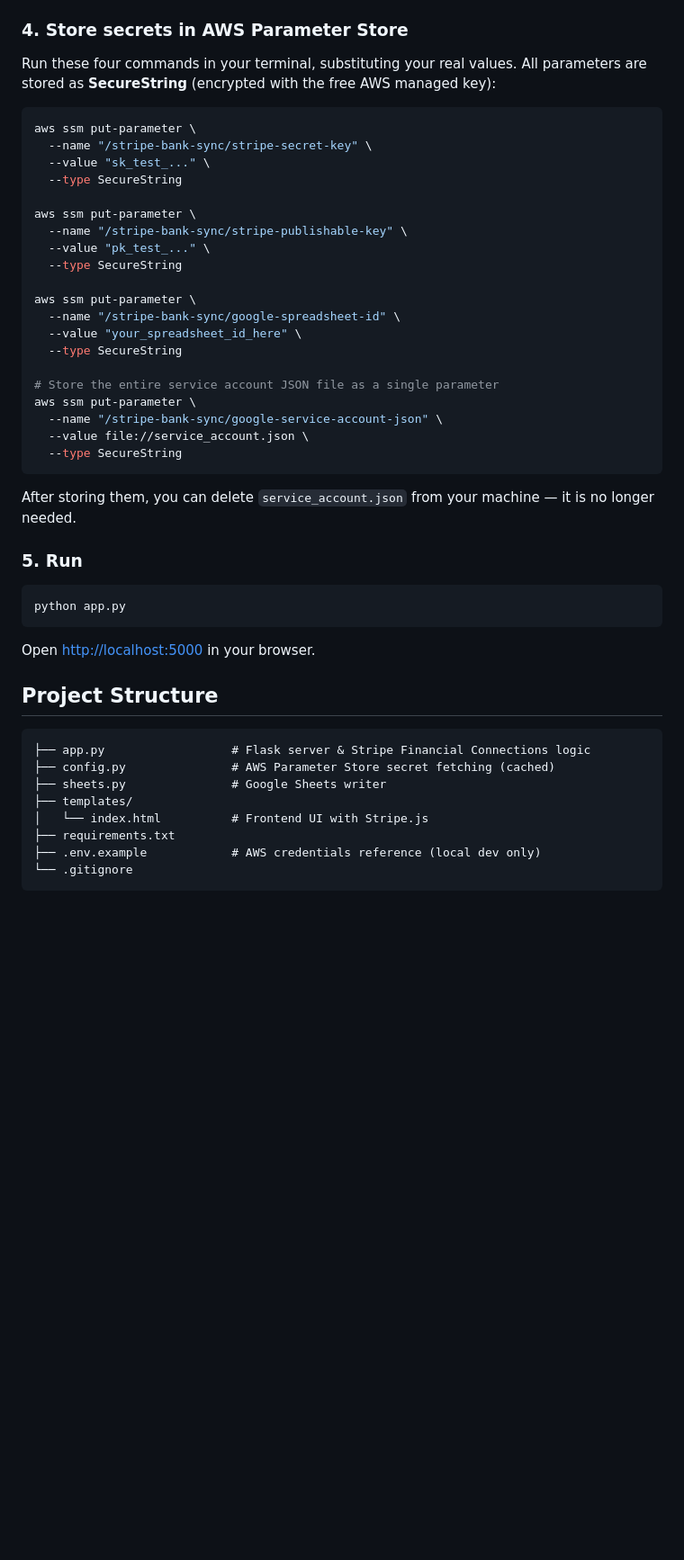
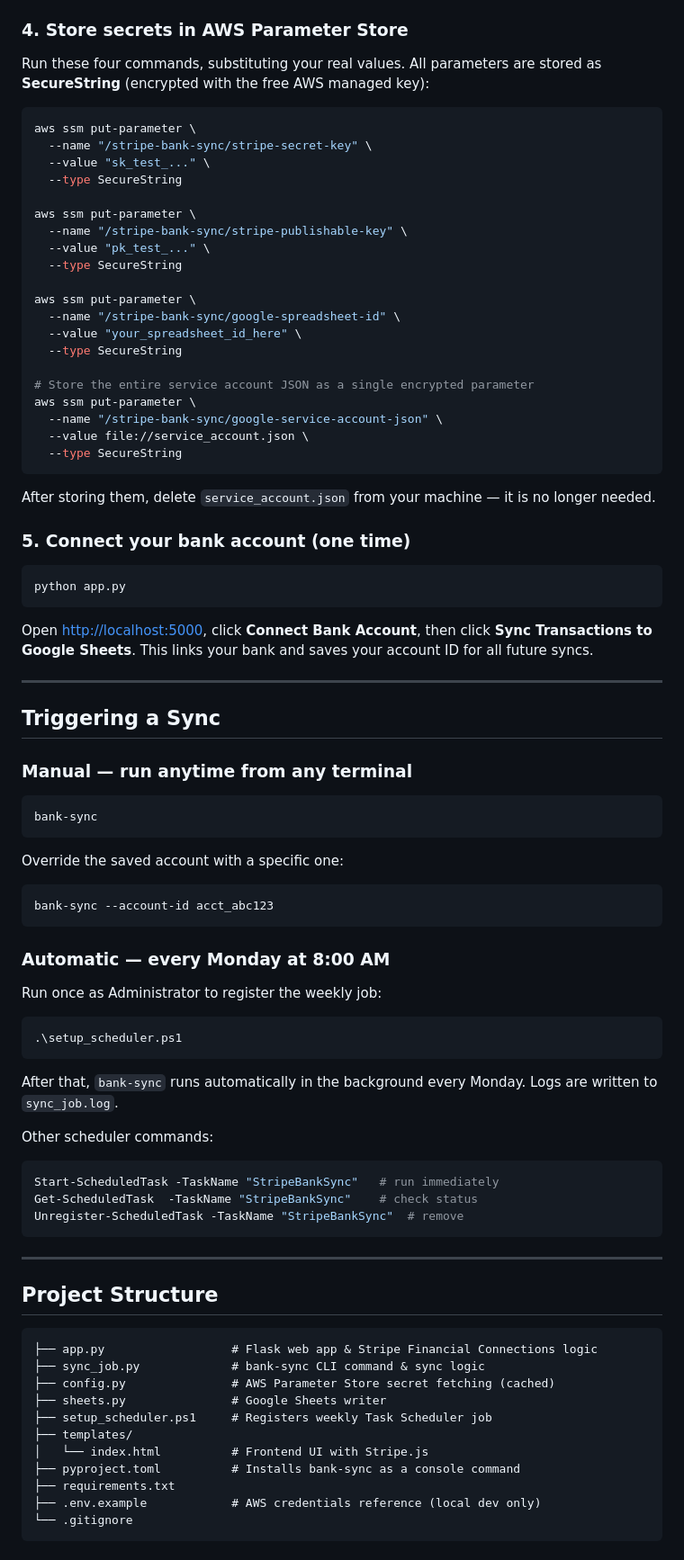
Before and after one commit to secant78/personal-finance-management, a Markdown page: README.md, the part around one of its changes. Shown at 90% size. GitHub-like rendering; blank space fills up the shorter version.

Commit message:
Update README with CLI command and weekly scheduler instructions
Co-Authored-By: Claude Sonnet 4.6 <noreply@anthropic.com>

````diff
--- a/README.md
+++ b/README.md
@@ -47,7 +51,7 @@ pip install -r requirements.txt
 
 ### 4. Store secrets in AWS Parameter Store
 
-Run these four commands in your terminal, substituting your real values. All parameters are stored as **SecureString** (encrypted with the free AWS managed key):
+Run these four commands, substituting your real values. All parameters are stored as **SecureString** (encrypted with the free AWS managed key):
 
 ```bash
 aws ssm put-parameter \
@@ -65,31 +69,70 @@ aws ssm put-parameter \
   --value "your_spreadsheet_id_here" \
   --type SecureString
 
-# Store the entire service account JSON file as a single parameter
+# Store the entire service account JSON as a single encrypted parameter
 aws ssm put-parameter \
   --name "/stripe-bank-sync/google-service-account-json" \
   --value file://service_account.json \
   --type SecureString
 ```
 
-After storing them, you can delete `service_account.json` from your machine — it is no longer needed.
+After storing them, delete `service_account.json` from your machine — it is no longer needed.
 
-### 5. Run
+### 5. Connect your bank account (one time)
 
 ```bash
 python app.py
 ```
 
-Open [http://localhost:5000](http://localhost:5000) in your browser.
+Open [http://localhost:5000](http://localhost:5000), click **Connect Bank Account**, then click **Sync Transactions to Google Sheets**. This links your bank and saves your account ID for all future syncs.
+
+---
+
+## Triggering a Sync
+
+### Manual — run anytime from any terminal
+
+```bash
+bank-sync
+```
+
+Override the saved account with a specific one:
+
+```bash
+bank-sync --account-id acct_abc123
+```
+
+### Automatic — every Monday at 8:00 AM
+
+Run once as Administrator to register the weekly job:
+
+```powershell
+.\setup_scheduler.ps1
+```
+
+After that, `bank-sync` runs automatically in the background every Monday. Logs are written to `sync_job.log`.
+
+Other scheduler commands:
+
+```powershell
+Start-ScheduledTask -TaskName "StripeBankSync"   # run immediately
+Get-ScheduledTask  -TaskName "StripeBankSync"    # check status
+Unregister-ScheduledTask -TaskName "StripeBankSync"  # remove
+```
+
+---
 
 ## Project Structure
 
 ```
-├── app.py                  # Flask server & Stripe Financial Connections logic
+├── app.py                  # Flask web app & Stripe Financial Connections logic
+├── sync_job.py             # bank-sync CLI command & sync logic
 ├── config.py               # AWS Parameter Store secret fetching (cached)
 ├── sheets.py               # Google Sheets writer
+├── setup_scheduler.ps1     # Registers weekly Task Scheduler job
 ├── templates/
 │   └── index.html          # Frontend UI with Stripe.js
+├── pyproject.toml          # Installs bank-sync as a console command
 ├── requirements.txt
 ├── .env.example            # AWS credentials reference (local dev only)
 └── .gitignore
````
Also changed, not shown: other parts of README.md (+9 -5 lines).
